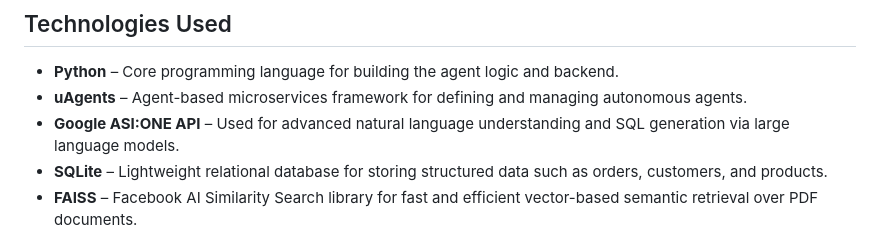
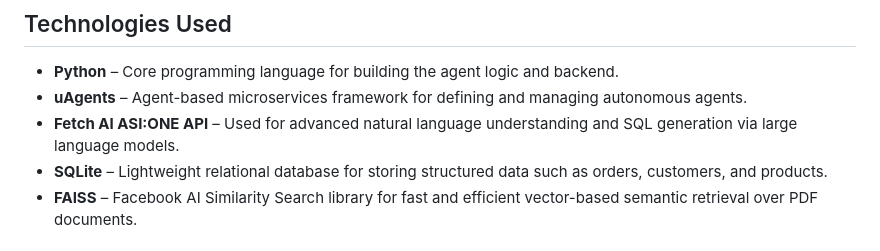
Before and after one commit to 0rajnishk/AgentFlow, a Markdown page: Readme.md, the part around the change. GitHub-like rendering.

```diff
--- a/Readme.md
+++ b/Readme.md
@@ -50,7 +50,7 @@ The backend is built with **FastAPI** and provides a secure, modular interface f
 
 * **Python** – Core programming language for building the agent logic and backend.
 * **uAgents** – Agent-based microservices framework for defining and managing autonomous agents.
-* **Google ASI\:ONE API** – Used for advanced natural language understanding and SQL generation via large language models.
+* **Fetch AI ASI\:ONE API** – Used for advanced natural language understanding and SQL generation via large language models.
 * **SQLite** – Lightweight relational database for storing structured data such as orders, customers, and products.
 * **FAISS** – Facebook AI Similarity Search library for fast and efficient vector-based semantic retrieval over PDF documents.
 
```
